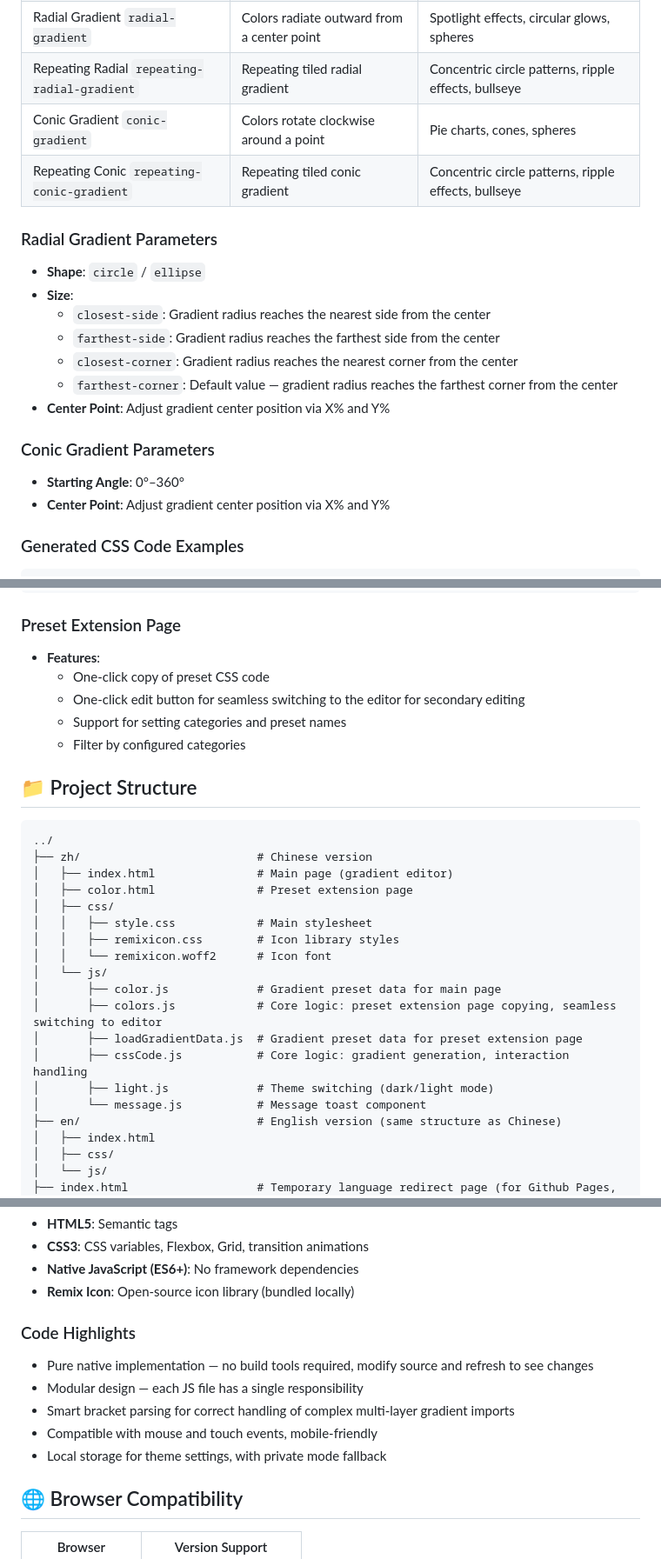
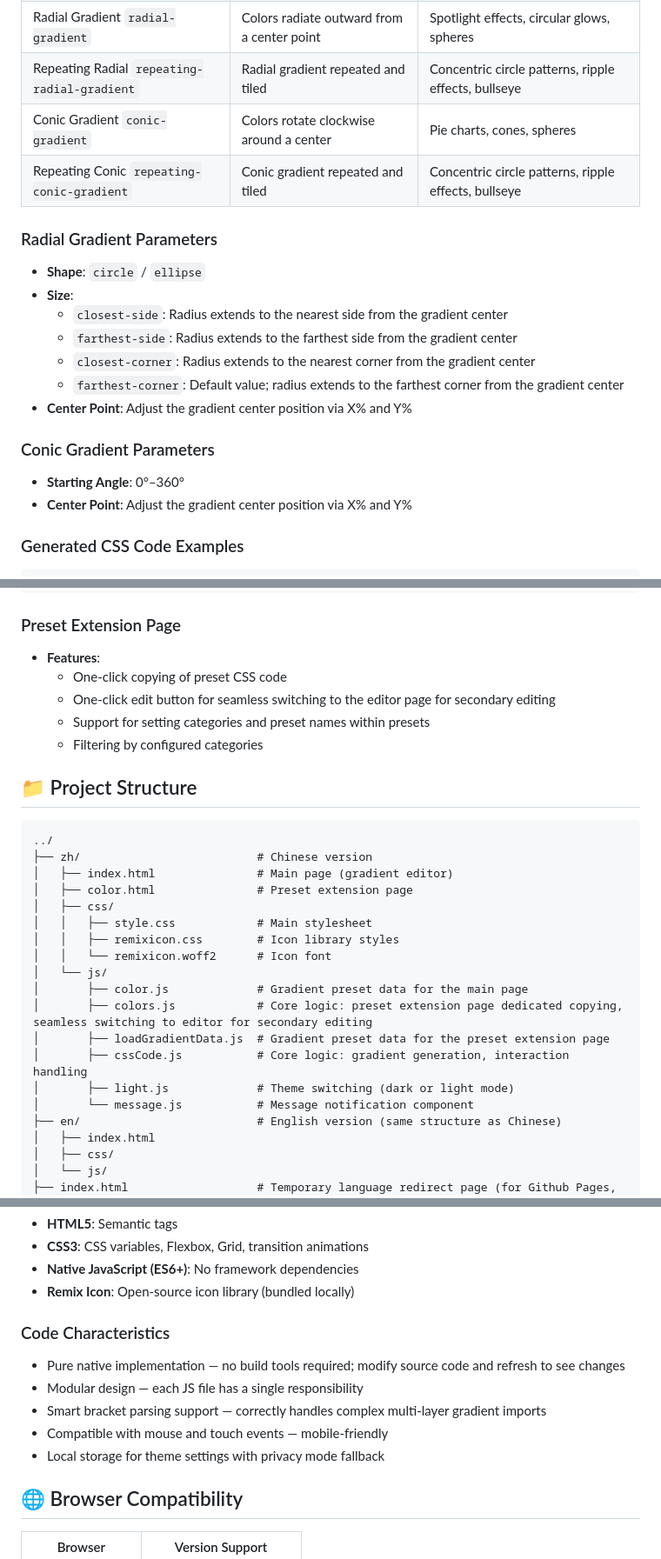
Before and after one commit to 2925112454/CSS-Gradient-Generator, a Markdown page: README.md, 3 parts joined by grey strips. Shown at 87% size. Rendered like a GitHub page.

```diff
--- a/README.md
+++ b/README.md
@@ -76,22 +81,22 @@ The tool supports multi-layer stacking, multiple gradient types, color stop drag
 | Radial Gradient `radial-gradient` | Colors radiate outward from a center point | Spotlight effects, circular glows, spheres |
-| Repeating Radial `repeating-radial-gradient` | Repeating tiled radial gradient | Concentric circle patterns, ripple effects, bullseye |
-| Conic Gradient `conic-gradient` | Colors rotate clockwise around a point | Pie charts, cones, spheres |
-| Repeating Conic `repeating-conic-gradient` | Repeating tiled conic gradient | Concentric circle patterns, ripple effects, bullseye |
+| Repeating Radial `repeating-radial-gradient` | Radial gradient repeated and tiled | Concentric circle patterns, ripple effects, bullseye |
+| Conic Gradient `conic-gradient` | Colors rotate clockwise around a center | Pie charts, cones, spheres |
+| Repeating Conic `repeating-conic-gradient` | Conic gradient repeated and tiled | Concentric circle patterns, ripple effects, bullseye |
 
 ### Radial Gradient Parameters
 
 - **Shape**: `circle` / `ellipse`
 - **Size**:
-  - `closest-side`: Gradient radius reaches the nearest side from the center
-  - `farthest-side`: Gradient radius reaches the farthest side from the center
-  - `closest-corner`: Gradient radius reaches the nearest corner from the center
-  - `farthest-corner`: Default value — gradient radius reaches the farthest corner from the center
-- **Center Point**: Adjust gradient center position via X% and Y%
+  - `closest-side`: Radius extends to the nearest side from the gradient center
+  - `farthest-side`: Radius extends to the farthest side from the gradient center
+  - `closest-corner`: Radius extends to the nearest corner from the gradient center
+  - `farthest-corner`: Default value; radius extends to the farthest corner from the gradient center
+- **Center Point**: Adjust the gradient center position via X% and Y%
 
 ### Conic Gradient Parameters
 
 - **Starting Angle**: 0°–360°
-- **Center Point**: Adjust gradient center position via X% and Y%
+- **Center Point**: Adjust the gradient center position via X% and Y%
 
 ### Generated CSS Code Examples
 
@@ -113,10 +118,10 @@ background-position: 0 0, 10px 10px;
 ### Preset Extension Page
 
 - **Features**:
-  - One-click copy of preset CSS code
-  - One-click edit button for seamless switching to the editor for secondary editing
-  - Support for setting categories and preset names
-  - Filter by configured categories
+  - One-click copying of preset CSS code
+  - One-click edit button for seamless switching to the editor page for secondary editing
+  - Support for setting categories and preset names within presets
+  - Filtering by configured categories
 
 ## 📁 Project Structure
 
@@ -130,12 +135,12 @@ background-position: 0 0, 10px 10px;
 │   │   ├── remixicon.css        # Icon library styles
 │   │   └── remixicon.woff2      # Icon font
 │   └── js/
-│       ├── color.js             # Gradient preset data for main page
-│       ├── colors.js            # Core logic: preset extension page copying, seamless switching to editor
-│       ├── loadGradientData.js  # Gradient preset data for preset extension page
+│       ├── color.js             # Gradient preset data for the main page
+│       ├── colors.js            # Core logic: preset extension page dedicated copying, seamless switching to editor for secondary editing
+│       ├── loadGradientData.js  # Gradient preset data for the preset extension page
 │       ├── cssCode.js           # Core logic: gradient generation, interaction handling
-│       ├── light.js             # Theme switching (dark/light mode)
-│       └── message.js           # Message toast component
+│       ├── light.js             # Theme switching (dark or light mode)
+│       └── message.js           # Message notification component
 ├── en/                          # English version (same structure as Chinese)
 │   ├── index.html
 │   ├── css/
@@ -152,13 +157,13 @@ background-position: 0 0, 10px 10px;
 - **Native JavaScript (ES6+)**: No framework dependencies
 - **Remix Icon**: Open-source icon library (bundled locally)
 
-### Code Highlights
+### Code Characteristics
 
-- Pure native implementation — no build tools required, modify source and refresh to see changes
+- Pure native implementation — no build tools required; modify source code and refresh to see changes
 - Modular design — each JS file has a single responsibility
-- Smart bracket parsing for correct handling of complex multi-layer gradient imports
-- Compatible with mouse and touch events, mobile-friendly
-- Local storage for theme settings, with private mode fallback
+- Smart bracket parsing support — correctly handles complex multi-layer gradient imports
+- Compatible with mouse and touch events — mobile-friendly
+- Local storage for theme settings with privacy mode fallback
 
 ## 🌐 Browser Compatibility
 
```
Also changed, not shown: other parts of README.md (+35 -26 lines), README.zh-CN.md (+9 -3 lines).
